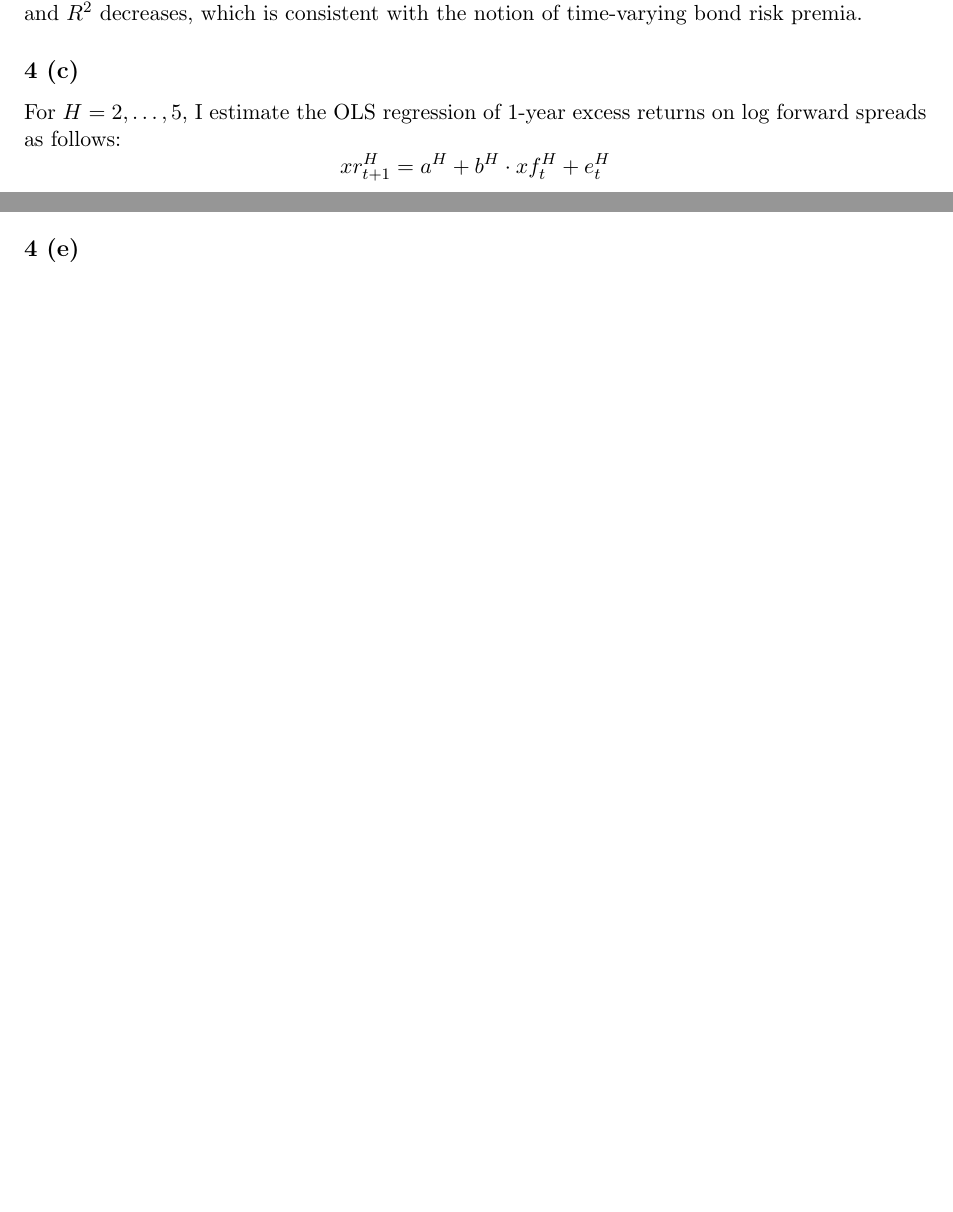
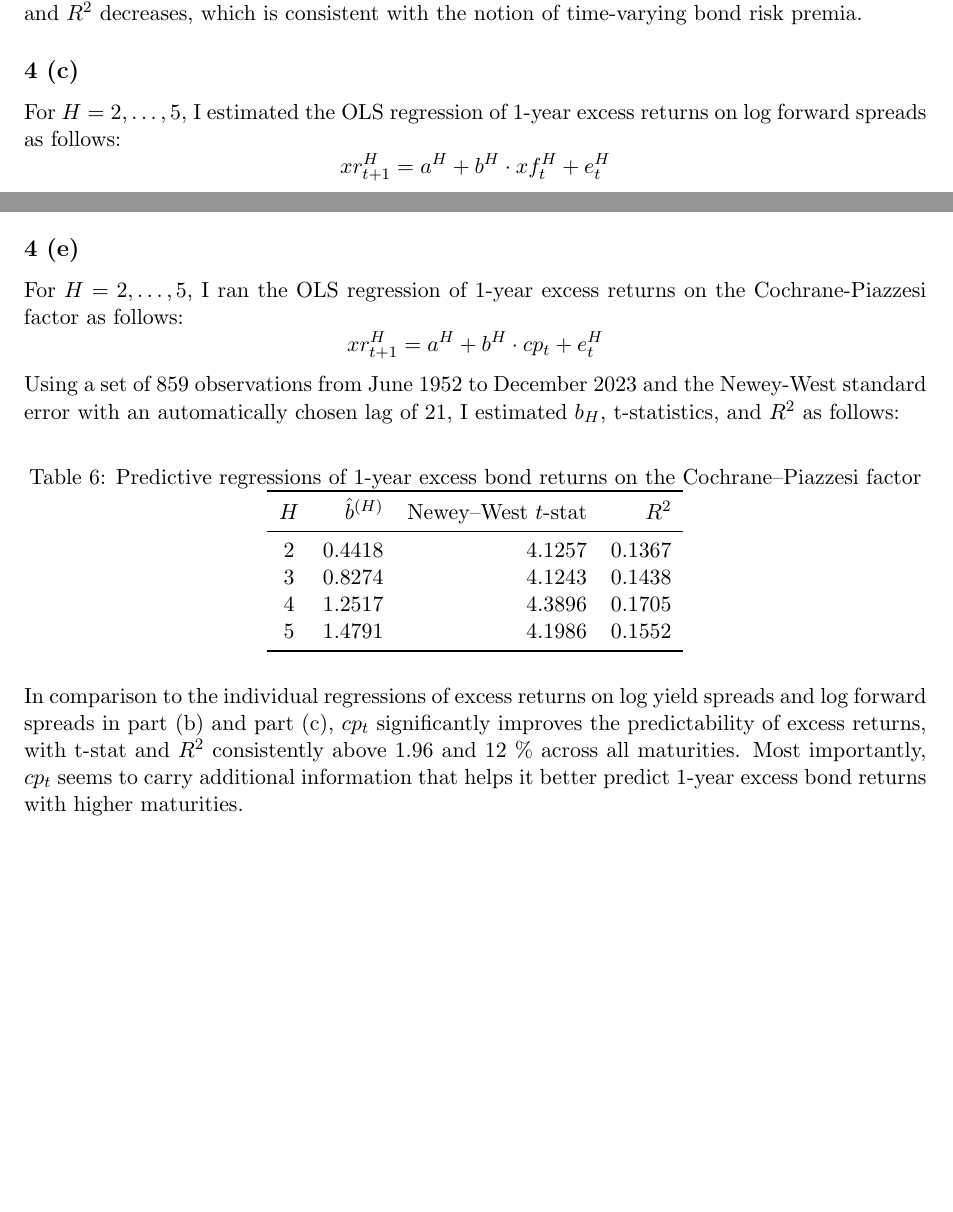
Before and after one commit to ziang2406/PS1, a LaTeX document (solution.tex): two parts of pages 10 and 12 of 12, joined at a grey line, cut so that both start at the same text, the shorter picture padded with empty space. Compiled offline with pdfLaTeX.

Commit message:
finish 4e

```diff
--- a/solution.tex
+++ b/solution.tex
@@ -518,7 +518,7 @@ where the hold-to-maturity excess return is $xr_{t \to t+H}^{H} = \sum_{h=1}^{H}
 As observed in the table, $\hat{b}^{(H)}$ remains positive across all maturities, suggesting that a higher term spread predicts higher long-horizon hold-to-maturity excess return. As H increases, t-stat and $R^{2}$ decreases, which is consistent with the notion of time-varying bond risk premia.
 
 \subsection*{4 (c)}
-For $H = 2,\ldots,5$, I estimate the OLS regression of 1-year excess returns on log forward spreads as follows:
+For $H = 2,\ldots,5$, I estimated the OLS regression of 1-year excess returns on log forward spreads as follows:
 \[
     xr_{t+1}^{H} = a^{H} + b^{H} \cdot xf_{t}^{H} + e_{t}^{H}
 \]
@@ -567,6 +567,28 @@ Figure 8 presents the time series of the common return-forecasting factor agaisn
 \end{figure}
 
 \subsection*{4 (e)}
+For $H = 2,\ldots,5$, I ran the OLS regression of 1-year excess returns on the Cochrane-Piazzesi factor as follows:
+\[
+    xr_{t+1}^{H} = a^{H} + b^{H} \cdot cp_{t} + e_{t}^{H}
+\]
+Using a set of 859 observations from June 1952 to December 2023 and the Newey-West standard error with an automatically chosen lag of 21, I estimated $b_{H}$, t-statistics, and $R^{2}$ as follows:
 
+\begin{table}[H]
+  \centering
+  \caption{Predictive regressions of 1-year excess bond returns on the Cochrane--Piazzesi factor}
+  \label{tab:q4e}
+  \begin{tabular}{crrr}
+    \toprule
+    $H$ & $\hat{b}^{(H)}$ & Newey--West $t$-stat & $R^2$ \\
+    \midrule
+    2 & 0.4418 & 4.1257 & 0.1367 \\
+    3 & 0.8274 & 4.1243 & 0.1438 \\
+    4 & 1.2517 & 4.3896 & 0.1705 \\
+    5 & 1.4791 & 4.1986 & 0.1552 \\
+    \bottomrule
+  \end{tabular}
+\end{table}
+
+In comparison to the individual regressions of excess returns on log yield spreads and log forward spreads in part (b) and part (c), $cp_t$ significantly improves the predictability of excess returns, with t-stat and $R^{2}$ consistently above 1.96 and 12 \% across all maturities. Most importantly, $cp_t$ seems to carry additional information that helps it better predict 1-year excess bond returns with higher maturities.
 
 \end{document}
```
Also changed, not shown: solution.pdf, solution.tex (4 more changed lines).
